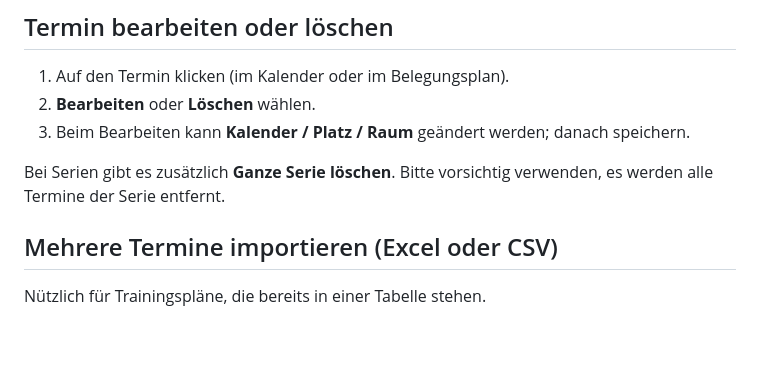
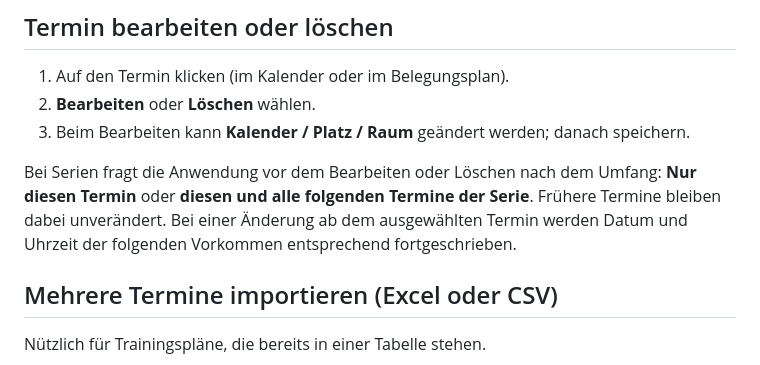
Before and after one commit to vfb-groetzingen/Vereinskalender, a Markdown page: docs/PFLEGE.md, the part around the change. Drawn GitHub-style; blank space fills up the shorter version.

```diff
--- a/docs/PFLEGE.md
+++ b/docs/PFLEGE.md
@@ -50,7 +50,7 @@ Ein Termin, der genau um 18:00 Uhr endet, kann direkt von einem Termin ab 18:00
 2. **Bearbeiten** oder **Löschen** wählen.
 3. Beim Bearbeiten kann **Kalender / Platz / Raum** geändert werden; danach speichern.
 
-Bei Serien gibt es zusätzlich **Ganze Serie löschen**. Bitte vorsichtig verwenden, es werden alle Termine der Serie entfernt.
+Bei Serien fragt die Anwendung vor dem Bearbeiten oder Löschen nach dem Umfang: **Nur diesen Termin** oder **diesen und alle folgenden Termine der Serie**. Frühere Termine bleiben dabei unverändert. Bei einer Änderung ab dem ausgewählten Termin werden Datum und Uhrzeit der folgenden Vorkommen entsprechend fortgeschrieben.
 
 ## Mehrere Termine importieren (Excel oder CSV)
 
```
Also changed, not shown: docs/TESTPROTOKOLL.md (+5 -3 lines).
